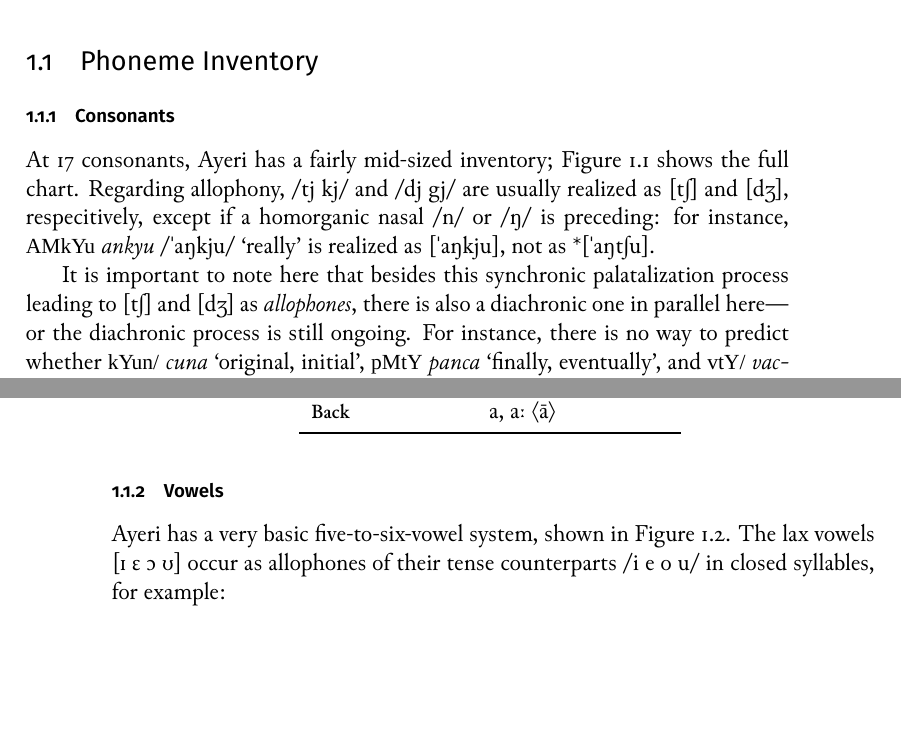
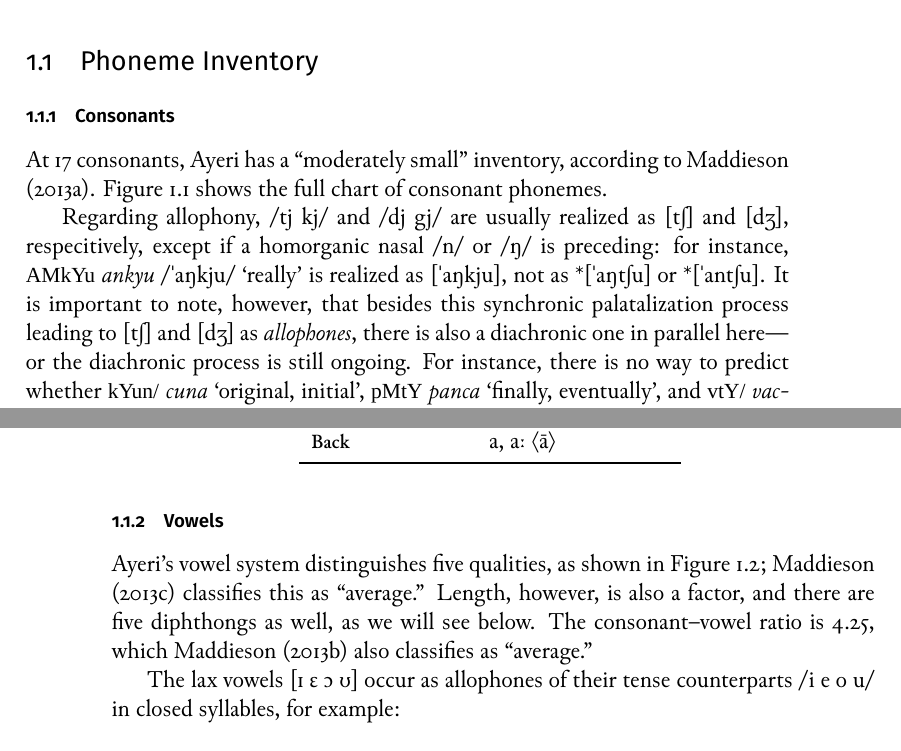
Before and after one commit to carbeck/ayerigrammar, a LaTeX thesis (grammar.tex, which reads chapters/phonology.tex): two parts of pages 17 and 20 of 41 before the commit and two parts of pages 17 and 20 of 42 after it, joined at a grey line, cut so that both start at the same text, the shorter picture padded with empty space. Compiled offline with XeLaTeX; a missing font is replaced by an installed copy or a similar font.

Commit message:
Adding references to WALS, Chapters 1–3

```diff
--- a/chapters/phonology.tex
+++ b/chapters/phonology.tex
@@ -91,14 +91,16 @@ Approximants
 \label{fig:consonants}
 \end{sidewaysfigure}
 
-At 17 consonants, Ayeri has a fairly mid-sized inventory;
-\autoref{fig:consonants} shows the full chart. Regarding allophony, /tj kj/ and
-/dj gj/ are usually realized as [tʃ] and [dʒ], respecitively, except if a
-homorganic nasal /n/ or /ŋ/ is preceding: for instance, \rayr{AMkYu}{ankyu}
-/ˈaŋkju/ `really' is realized as [ˈaŋkju], not as *[ˈaŋtʃu].
-
-It is important to note here that besides this synchronic palatalization
-process leading to [tʃ] and [dʒ] as \emph{allophones}, there is also a
-diachronic one in parallel here---or the diachronic process is still ongoing.
-For instance, there is no way to predict whether \xayr{kYun/}{cuna}{original,
-initial}, \xayr{pMtY}{panca}{finally, eventually}, and \xayr{vtY/}{vac-}{like},
+At 17 consonants, Ayeri has a \textquote{moderately small} inventory, according
+to \citet{wals1}. \autoref{fig:consonants} shows the full chart of consonant
+phonemes.
+
+Regarding allophony, /tj kj/ and /dj gj/ are usually realized as [tʃ] and [dʒ],
+respecitively, except if a homorganic nasal /n/ or /ŋ/ is preceding: for
+instance, \rayr{AMkYu}{ankyu} /ˈaŋkju/ `really' is realized as [ˈaŋkju], not as
+*[ˈaŋtʃu] or *[ˈantʃu]. It is important to note, however, that besides this
+synchronic palatalization process leading to [tʃ] and [dʒ] as \emph{allophones},
+there is also a diachronic one in parallel here---or the diachronic process is
+still ongoing. For instance, there is no way to predict whether
+\xayr{kYun/}{cuna}{original, initial}, \xayr{pMtY}{panca}{finally, eventually},
+and \xayr{vtY/}{vac-}{like}, or \xayr{dYrnF}{jaran}{pilgrimage},
@@ -204,7 +205,12 @@ Back
 \label{fig:vowels}
 \end{figure}
 
-Ayeri has a very basic five-to-six-vowel system, shown in \autoref{fig:vowels}.
+Ayeri's vowel system distinguishes five qualities, as shown in
+\autoref{fig:vowels}; \citet{wals2} classifies this as \textquote[][.]{average}
+Length, however, is also a factor, and there are five diphthongs as well, as we
+will see below. The consonant--vowel ratio is 4.25, which \citet{wals3} also
+classifies as \textquote[][.]{average}
+
 The lax vowels [ɪ ɛ ɔ ʊ] occur as allophones of their tense counterparts
 /i e o u/ in closed syllables, for example:
 
--- a/grammar.tex
+++ b/grammar.tex
@@ -64,7 +64,10 @@
 % Handle language and quotation marks
 \usepackage{polyglossia}
 \setdefaultlanguage[variant=american]{english}
-\usepackage{csquotes} % Put quotations in \enquote{}!
+\usepackage[
+	style=american,
+	english=american,
+]{csquotes} % Put quotations in \enquote{}!
 \SetBlockEnvironment{quotation}
 \renewcommand*{\mkccitation}[1]{ (#1)}
 
```
Also changed, not shown: bibliography.bib (+37 -1 lines), grammar.pdf, chapters/phonology.tex (15 more changed lines).
